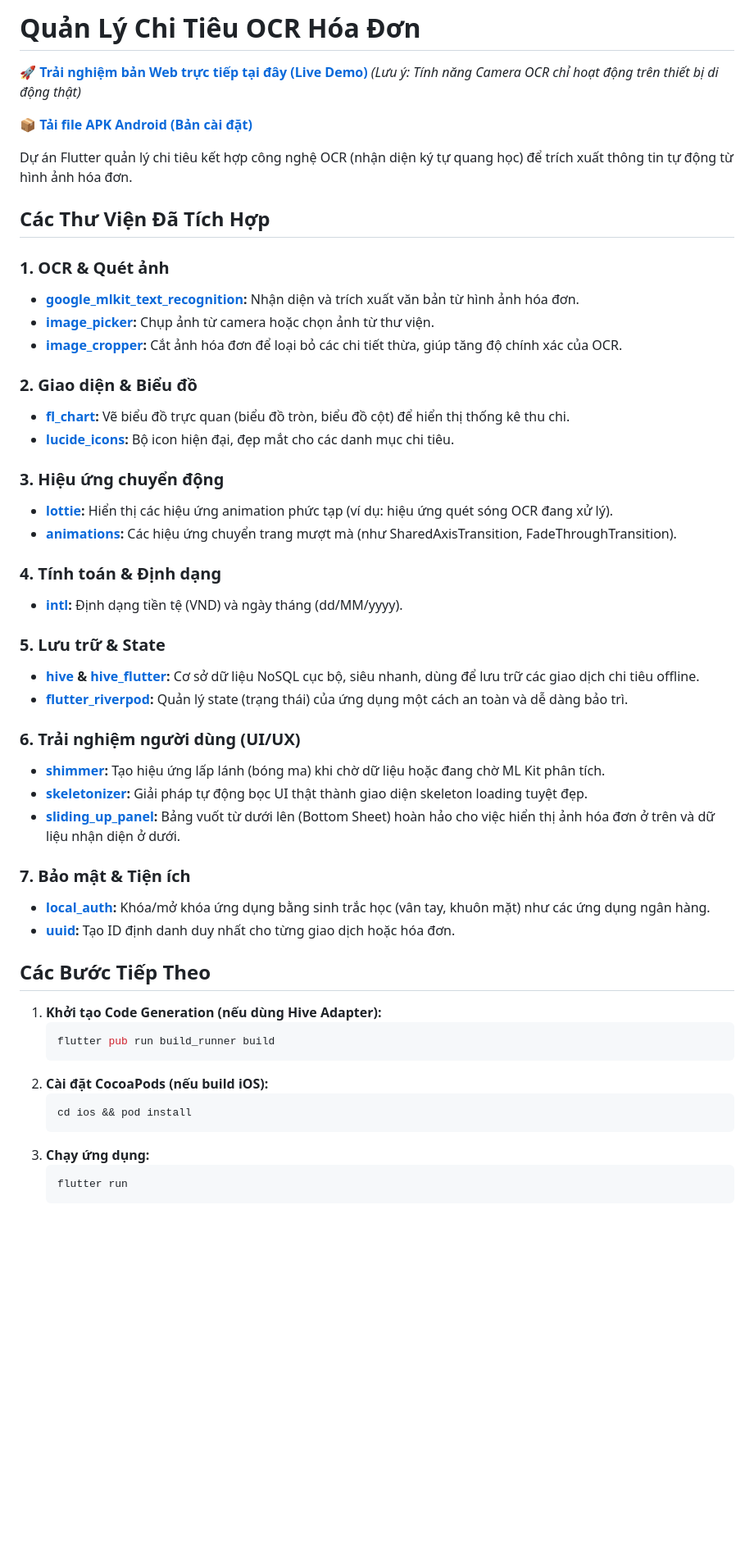
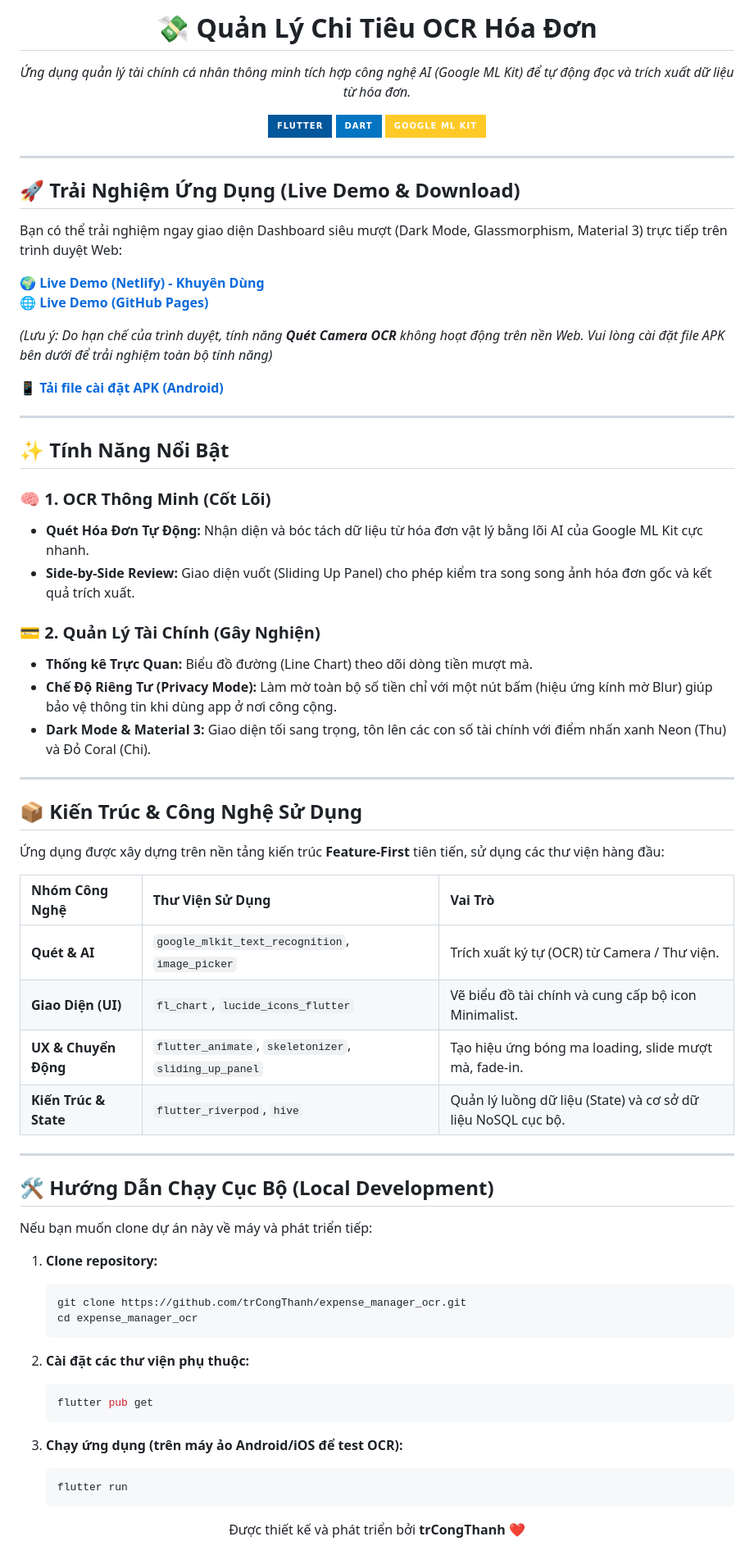
Before and after one commit to trCongThanh/expense_manager_ocr, a Markdown page: README.md, the part around the change. Shown at 82% size. GitHub-like rendering; badges without logos; blank space fills up the shorter version.

Commit message:
docs: Make README more impressive with Netlify and GitHub Pages links

````diff
--- a/README.md
+++ b/README.md
@@ -1,53 +1,75 @@
-# Quản Lý Chi Tiêu OCR Hóa Đơn
+<div align="center">
+  <h1>💸 Quản Lý Chi Tiêu OCR Hóa Đơn</h1>
+  <p><i>Ứng dụng quản lý tài chính cá nhân thông minh tích hợp công nghệ AI (Google ML Kit) để tự động đọc và trích xuất dữ liệu từ hóa đơn.</i></p>
 
-🚀 **[Trải nghiệm bản Web trực tiếp tại đây (Live Demo)](https://trCongThanh.github.io/expense_manager_ocr/)**
-*(Lưu ý: Tính năng Camera OCR chỉ hoạt động trên thiết bị di động thật)*
+  <p>
+    <a href="https://flutter.dev"><img src="https://img.shields.io/badge/Flutter-%2302569B.svg?style=for-the-badge&logo=Flutter&logoColor=white" alt="Flutter"></a>
+    <a href="https://dart.dev"><img src="https://img.shields.io/badge/dart-%230175C2.svg?style=for-the-badge&logo=dart&logoColor=white" alt="Dart"></a>
+    <a href="https://firebase.google.com/docs/ml-kit"><img src="https://img.shields.io/badge/Google%20ML%20Kit-FFCA28?style=for-the-badge&logo=google&logoColor=black" alt="Google ML Kit"></a>
+  </p>
+</div>
 
-📦 **[Tải file APK Android (Bản cài đặt)](https://github.com/trCongThanh/expense_manager_ocr/releases/latest)**
+---
 
-Dự án Flutter quản lý chi tiêu kết hợp công nghệ OCR (nhận diện ký tự quang học) để trích xuất thông tin tự động từ hình ảnh hóa đơn.
+## 🚀 Trải Nghiệm Ứng Dụng (Live Demo & Download)
 
-## Các Thư Viện Đã Tích Hợp
+Bạn có thể trải nghiệm ngay giao diện Dashboard siêu mượt (Dark Mode, Glassmorphism, Material 3) trực tiếp trên trình duyệt Web:
 
-### 1. OCR & Quét ảnh
-* **[google_mlkit_text_recognition](https://pub.dev/packages/google_mlkit_text_recognition):** Nhận diện và trích xuất văn bản từ hình ảnh hóa đơn.
-* **[image_picker](https://pub.dev/packages/image_picker):** Chụp ảnh từ camera hoặc chọn ảnh từ thư viện.
-* **[image_cropper](https://pub.dev/packages/image_cropper):** Cắt ảnh hóa đơn để loại bỏ các chi tiết thừa, giúp tăng độ chính xác của OCR.
+🌍 **[Live Demo (Netlify) - Khuyên Dùng](https://trcongthanh-expense-manager-ocr.netlify.app/)**
+🌐 **[Live Demo (GitHub Pages)](https://trCongThanh.github.io/expense_manager_ocr/)**
 
-### 2. Giao diện & Biểu đồ
-* **[fl_chart](https://pub.dev/packages/fl_chart):** Vẽ biểu đồ trực quan (biểu đồ tròn, biểu đồ cột) để hiển thị thống kê thu chi.
-* **[lucide_icons](https://pub.dev/packages/lucide_icons):** Bộ icon hiện đại, đẹp mắt cho các danh mục chi tiêu.
+*(Lưu ý: Do hạn chế của trình duyệt, tính năng **Quét Camera OCR** không hoạt động trên nền Web. Vui lòng cài đặt file APK bên dưới để trải nghiệm toàn bộ tính năng)*
 
-### 3. Hiệu ứng chuyển động
-* **[lottie](https://pub.dev/packages/lottie):** Hiển thị các hiệu ứng animation phức tạp (ví dụ: hiệu ứng quét sóng OCR đang xử lý).
-* **[animations](https://pub.dev/packages/animations):** Các hiệu ứng chuyển trang mượt mà (như SharedAxisTransition, FadeThroughTransition).
+📱 **[Tải file cài đặt APK (Android)](https://github.com/trCongThanh/expense_manager_ocr/releases/latest)**
 
-### 4. Tính toán & Định dạng
-* **[intl](https://pub.dev/packages/intl):** Định dạng tiền tệ (VND) và ngày tháng (dd/MM/yyyy).
+---
 
-### 5. Lưu trữ & State
-* **[hive](https://pub.dev/packages/hive) & [hive_flutter](https://pub.dev/packages/hive_flutter):** Cơ sở dữ liệu NoSQL cục bộ, siêu nhanh, dùng để lưu trữ các giao dịch chi tiêu offline.
-* **[flutter_riverpod](https://pub.dev/packages/flutter_riverpod):** Quản lý state (trạng thái) của ứng dụng một cách an toàn và dễ dàng bảo trì.
+## ✨ Tính Năng Nổi Bật
 
-### 6. Trải nghiệm người dùng (UI/UX)
-* **[shimmer](https://pub.dev/packages/shimmer):** Tạo hiệu ứng lấp lánh (bóng ma) khi chờ dữ liệu hoặc đang chờ ML Kit phân tích.
-* **[skeletonizer](https://pub.dev/packages/skeletonizer):** Giải pháp tự động bọc UI thật thành giao diện skeleton loading tuyệt đẹp.
-* **[sliding_up_panel](https://pub.dev/packages/sliding_up_panel):** Bảng vuốt từ dưới lên (Bottom Sheet) hoàn hảo cho việc hiển thị ảnh hóa đơn ở trên và dữ liệu nhận diện ở dưới.
+### 🧠 1. OCR Thông Minh (Cốt Lõi)
+- **Quét Hóa Đơn Tự Động:** Nhận diện và bóc tách dữ liệu từ hóa đơn vật lý bằng lõi AI của Google ML Kit cực nhanh.
+- **Side-by-Side Review:** Giao diện vuốt (Sliding Up Panel) cho phép kiểm tra song song ảnh hóa đơn gốc và kết quả trích xuất.
 
-### 7. Bảo mật & Tiện ích
-* **[local_auth](https://pub.dev/packages/local_auth):** Khóa/mở khóa ứng dụng bằng sinh trắc học (vân tay, khuôn mặt) như các ứng dụng ngân hàng.
-* **[uuid](https://pub.dev/packages/uuid):** Tạo ID định danh duy nhất cho từng giao dịch hoặc hóa đơn.
+### 💳 2. Quản Lý Tài Chính (Gây Nghiện)
+- **Thống kê Trực Quan:** Biểu đồ đường (Line Chart) theo dõi dòng tiền mượt mà.
+- **Chế Độ Riêng Tư (Privacy Mode):** Làm mờ toàn bộ số tiền chỉ với một nút bấm (hiệu ứng kính mờ Blur) giúp bảo vệ thông tin khi dùng app ở nơi công cộng.
+- **Dark Mode & Material 3:** Giao diện tối sang trọng, tôn lên các con số tài chính với điểm nhấn xanh Neon (Thu) và Đỏ Coral (Chi).
 
-## Các Bước Tiếp Theo
-1. **Khởi tạo Code Generation (nếu dùng Hive Adapter):**
+---
+
+## 📦 Kiến Trúc & Công Nghệ Sử Dụng
+
+Ứng dụng được xây dựng trên nền tảng kiến trúc **Feature-First** tiên tiến, sử dụng các thư viện hàng đầu:
+
+| Nhóm Công Nghệ | Thư Viện Sử Dụng | Vai Trò |
+| :--- | :--- | :--- |
+| **Quét & AI** | `google_mlkit_text_recognition`, `image_picker` | Trích xuất ký tự (OCR) từ Camera / Thư viện. |
+| **Giao Diện (UI)** | `fl_chart`, `lucide_icons_flutter` | Vẽ biểu đồ tài chính và cung cấp bộ icon Minimalist. |
+| **UX & Chuyển Động**| `flutter_animate`, `skeletonizer`, `sliding_up_panel` | Tạo hiệu ứng bóng ma loading, slide mượt mà, fade-in. |
+| **Kiến Trúc & State**| `flutter_riverpod`, `hive` | Quản lý luồng dữ liệu (State) và cơ sở dữ liệu NoSQL cục bộ. |
+
+---
+
+## 🛠 Hướng Dẫn Chạy Cục Bộ (Local Development)
+
+Nếu bạn muốn clone dự án này về máy và phát triển tiếp:
+
+1. **Clone repository:**
    ```bash
-   flutter pub run build_runner build
+   git clone https://github.com/trCongThanh/expense_manager_ocr.git
+   cd expense_manager_ocr
    ```
-2. **Cài đặt CocoaPods (nếu build iOS):**
+
+2. **Cài đặt các thư viện phụ thuộc:**
    ```bash
-   cd ios && pod install
+   flutter pub get
    ```
-3. **Chạy ứng dụng:**
+
+3. **Chạy ứng dụng (trên máy ảo Android/iOS để test OCR):**
    ```bash
    flutter run
    ```
+
+<div align="center">
+  <p>Được thiết kế và phát triển bởi <b>trCongThanh</b> ❤️</p>
+</div>
````
